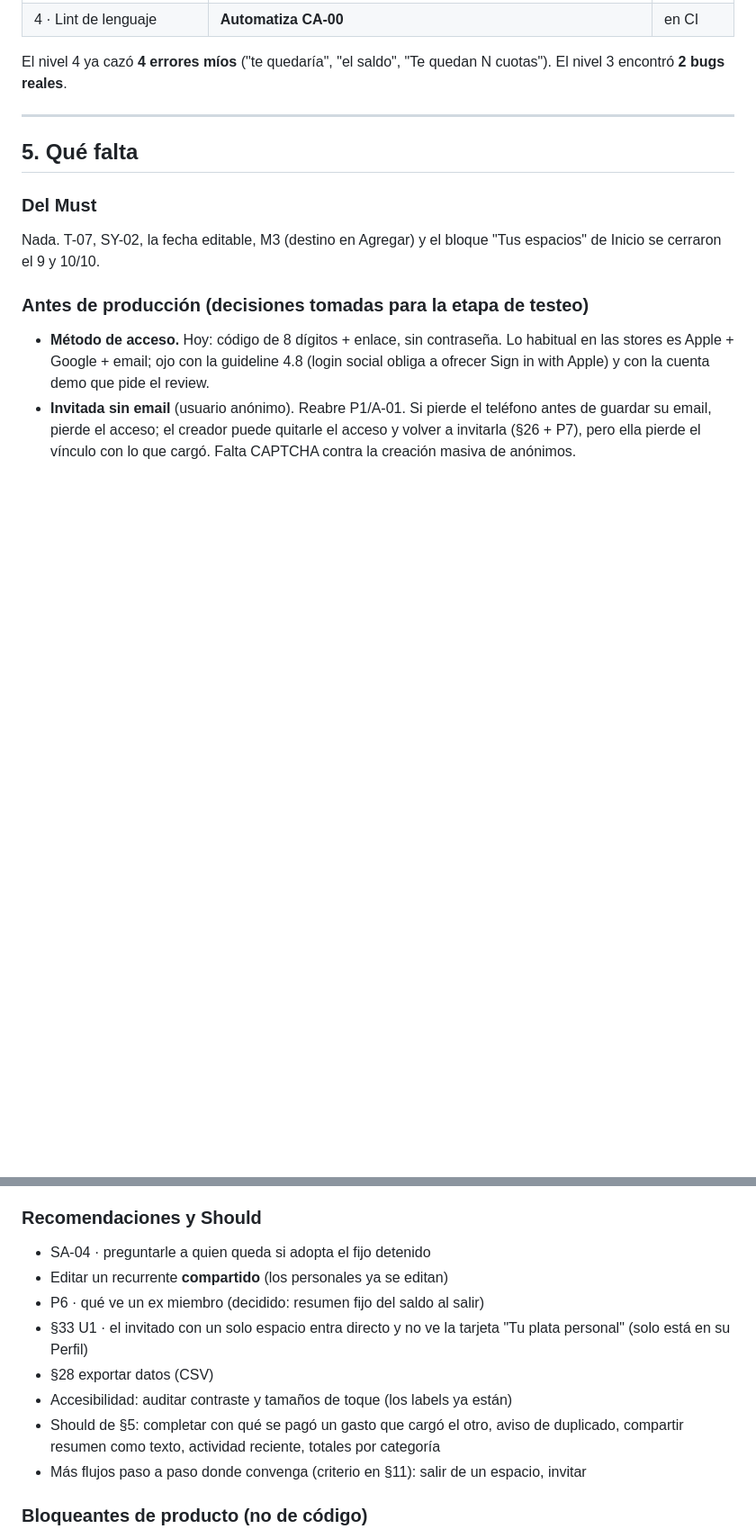
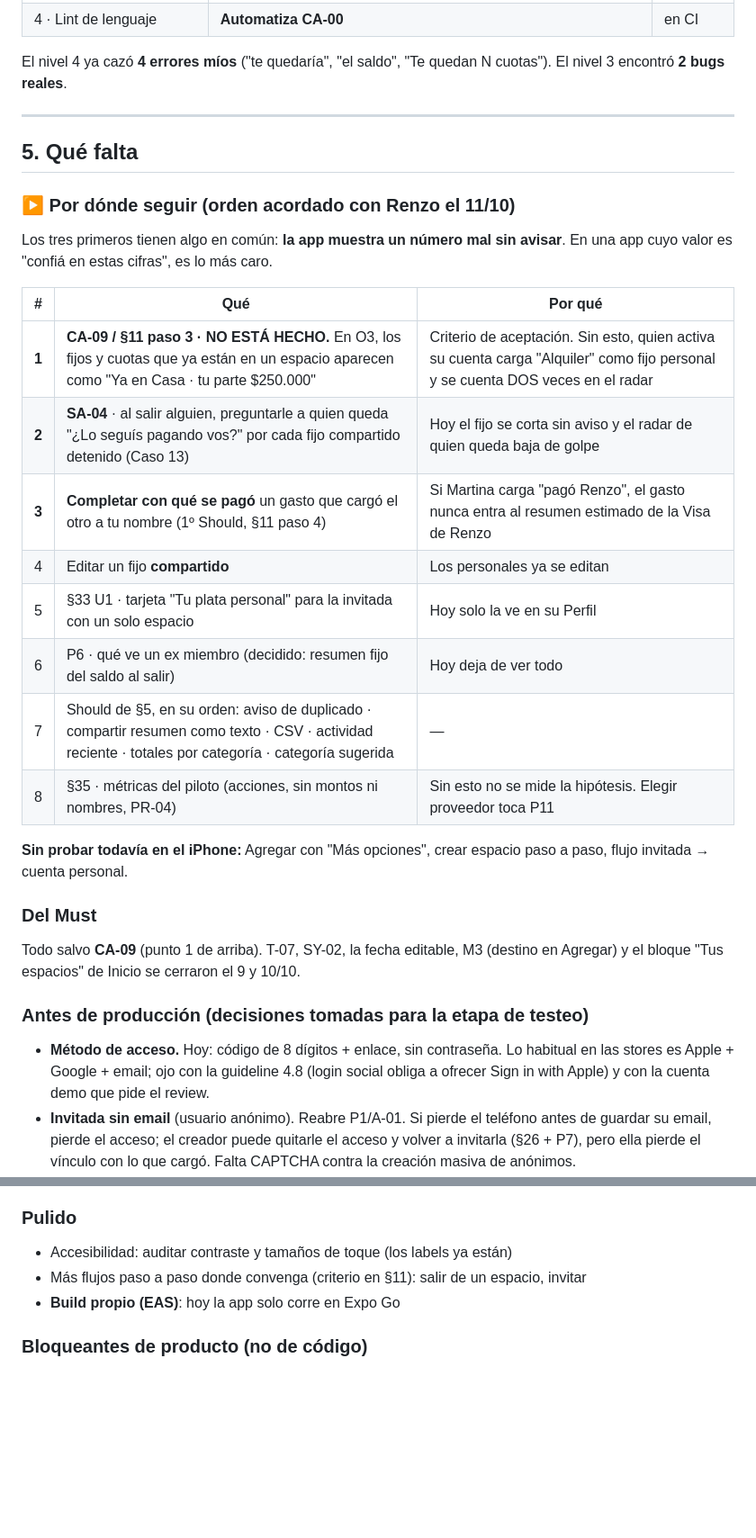
Before and after one commit to rciminello22/Miscent, a Markdown page: HANDOFF.md, 2 parts joined by grey strips. Shown at 90% size. GitHub-like rendering; blank space fills up the shorter version.

Commit message:
docs: lo que falta, priorizado, para la proxima sesion
CA-09 ("Ya en [espacio]" en O3) no esta hecho y no figuraba: sin eso se
cuenta dos veces en el radar. Orden acordado: CA-09, SA-04, completar el
medio de pago de un gasto ajeno, y despues el resto.

```diff
--- a/HANDOFF.md
+++ b/HANDOFF.md
@@ -190,9 +190,29 @@ cuotas"). El nivel 3 encontró **2 bugs reales**.
 
 ## 5. Qué falta
 
+### ▶ Por dónde seguir (orden acordado con Renzo el 11/10)
+
+Los tres primeros tienen algo en común: **la app muestra un número mal sin
+avisar**. En una app cuyo valor es "confiá en estas cifras", es lo más caro.
+
+| # | Qué | Por qué |
+|---|---|---|
+| **1** | **CA-09 / §11 paso 3 · NO ESTÁ HECHO.** En O3, los fijos y cuotas que ya están en un espacio aparecen como "Ya en Casa · tu parte $250.000" | Criterio de aceptación. Sin esto, quien activa su cuenta carga "Alquiler" como fijo personal y se cuenta DOS veces en el radar |
+| **2** | **SA-04** · al salir alguien, preguntarle a quien queda "¿Lo seguís pagando vos?" por cada fijo compartido detenido (Caso 13) | Hoy el fijo se corta sin aviso y el radar de quien queda baja de golpe |
+| **3** | **Completar con qué se pagó** un gasto que cargó el otro a tu nombre (1º Should, §11 paso 4) | Si Martina carga "pagó Renzo", el gasto nunca entra al resumen estimado de la Visa de Renzo |
+| 4 | Editar un fijo **compartido** | Los personales ya se editan |
+| 5 | §33 U1 · tarjeta "Tu plata personal" para la invitada con un solo espacio | Hoy solo la ve en su Perfil |
+| 6 | P6 · qué ve un ex miembro (decidido: resumen fijo del saldo al salir) | Hoy deja de ver todo |
+| 7 | Should de §5, en su orden: aviso de duplicado · compartir resumen como texto · CSV · actividad reciente · totales por categoría · categoría sugerida | — |
+| 8 | §35 · métricas del piloto (acciones, sin montos ni nombres, PR-04) | Sin esto no se mide la hipótesis. Elegir proveedor toca P11 |
+
+**Sin probar todavía en el iPhone:** Agregar con "Más opciones", crear espacio
+paso a paso, flujo invitada → cuenta personal.
+
 ### Del Must
-Nada. T-07, SY-02, la fecha editable, M3 (destino en Agregar) y el bloque
-"Tus espacios" de Inicio se cerraron el 9 y 10/10.
+Todo salvo **CA-09** (punto 1 de arriba). T-07, SY-02, la fecha editable, M3
+(destino en Agregar) y el bloque "Tus espacios" de Inicio se cerraron el 9 y
+10/10.
 
 ### Antes de producción (decisiones tomadas para la etapa de testeo)
 - **Método de acceso.** Hoy: código de 8 dígitos + enlace, sin contraseña. Lo
@@ -211,19 +231,11 @@ Nada. T-07, SY-02, la fecha editable, M3 (destino en Agregar) y el bloque
 - `npm audit`: 67 vulnerabilidades, mayormente de herramientas de desarrollo.
   Revisar.
 
-### Recomendaciones y Should
-- SA-04 · preguntarle a quien queda si adopta el fijo detenido
-- Editar un recurrente **compartido** (los personales ya se editan)
-- P6 · qué ve un ex miembro (decidido: resumen fijo del saldo al salir)
-- §33 U1 · el invitado con un solo espacio entra directo y no ve la tarjeta
-  "Tu plata personal" (solo está en su Perfil)
-- §28 exportar datos (CSV)
+### Pulido
 - Accesibilidad: auditar contraste y tamaños de toque (los labels ya están)
-- Should de §5: completar con qué se pagó un gasto que cargó el otro, aviso de
-  duplicado, compartir resumen como texto, actividad reciente, totales por
-  categoría
 - Más flujos paso a paso donde convenga (criterio en §11): salir de un espacio,
   invitar
+- **Build propio (EAS)**: hoy la app solo corre en Expo Go
 
 ### Bloqueantes de producto (no de código)
 **P9, P10 y P11 siguen pendientes** y bloquean publicar cualquier texto de
```
